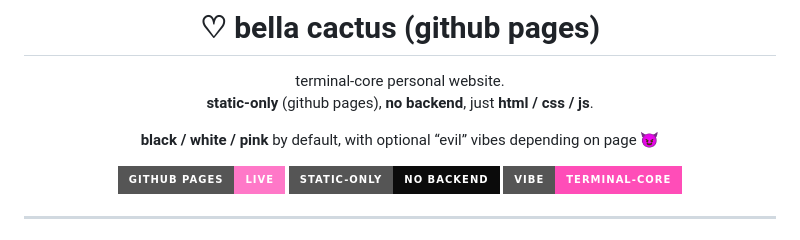
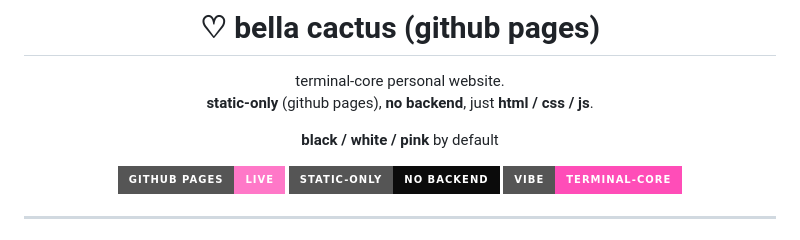
Before and after one commit to BellaCactus/BellaCactus.github.io, a Markdown page: README.md, the part around the change. GitHub-like rendering; badges without logos.

```diff
--- a/README.md
+++ b/README.md
@@ -5,7 +5,7 @@
 terminal-core personal website.
 **static-only** (github pages), **no backend**, just **html / css / js**.
 
-**black / white / pink** by default, with optional “evil” vibes depending on page 😈
+**black / white / pink** by default
 
 ![GitHub Pages](https://img.shields.io/badge/GitHub%20Pages-live-ff78c8?style=for-the-badge)
 ![Static](https://img.shields.io/badge/Static--Only-no%20backend-0b0b0b?style=for-the-badge)
```
